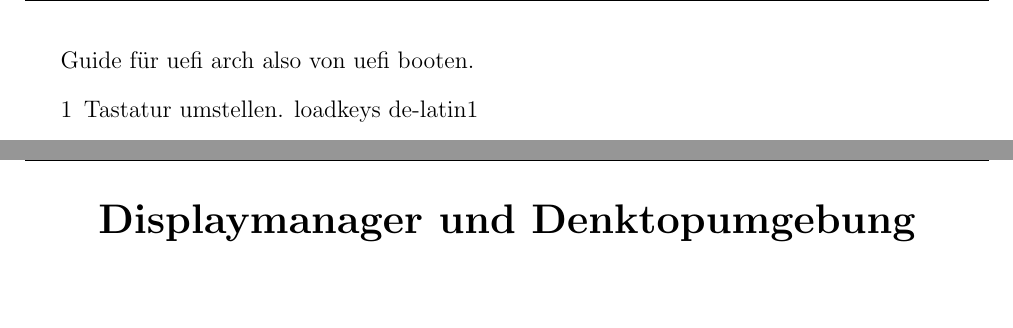
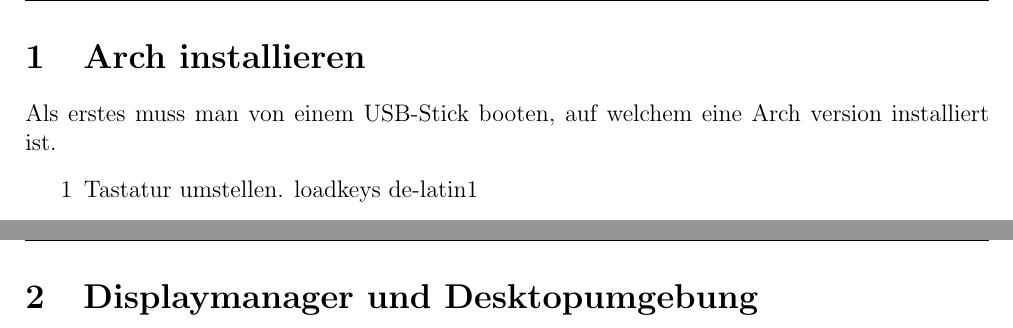
Before and after one commit to LukasGritsch/LinuxZeug, a LaTeX document (ArchSetup/ArchSetup.tex): two parts of pages 2 and 5 of 6 before the commit and two parts of pages 2 and 5 of 5 after it, joined at a grey line, cut at the place of the change, the shorter picture padded with empty space. Compiled offline with pdfLaTeX.

Commit message:
Noch kleine aenderungen

```diff
--- a/ArchSetup/ArchSetup.tex
+++ b/ArchSetup/ArchSetup.tex
@@ -18,7 +18,8 @@
 	\end{center}
 \end{LARGE}
 \end{titlepage}
-Guide für uefi arch also von uefi booten.
+\section{Arch installieren}
+Als erstes muss man von einem USB-Stick booten, auf welchem eine Arch version installiert ist.
 \begin{itemize}
 	\item[1] Tastatur umstellen. loadkeys de-latin1
 	\item[2] wifi oder ethernet verbinden -- wifi-menu -o für wifi oder via dhcp ethernet. Überprüfen ob Internet gegeben -- ping google.com
@@ -82,14 +83,7 @@
 \end{itemize}
 
 	\clearpage
-	\begin{LARGE}
-		\begin{center}
-			\textbf{Displaymanager und Denktopumgebung}
-		\end{center}
-	\end{LARGE}
-
-	\clearpage
-
+	\section{Displaymanager und Desktopumgebung}
 	\begin{itemize}
 		\item[1] install xorg-server mit pacman -S xorg-server
 		\item[2] Schauen was man für eine Graphikkarte hat mit lspci | grep -e VGA -e 3D
```
Also changed, not shown: ArchSetup/ArchSetup.pdf, 3 other files.
